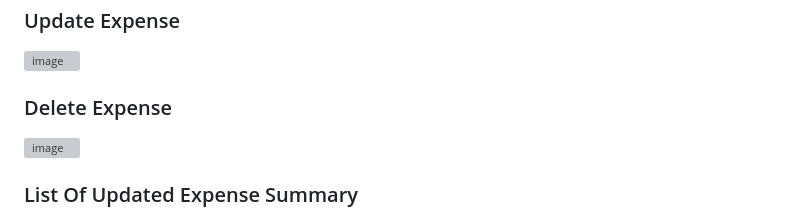
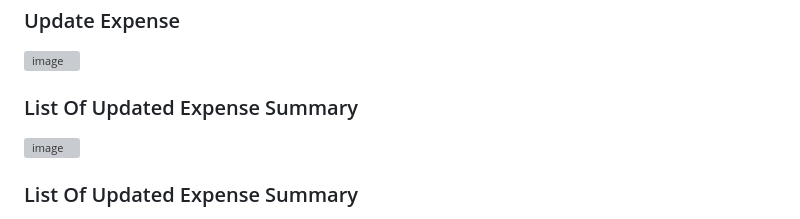
Before and after one commit to chandanpradhan029/Expense_Tracker, a Markdown page: README.md, the part around the change. Drawn GitHub-style; grey boxes are pictures that could not be loaded.

```diff
--- a/README.md
+++ b/README.md
@@ -66,7 +66,7 @@ An advanced, feature-rich expense tracker application built using HTML, CSS, Jav
 ### Update Expense
 ![image](https://github.com/user-attachments/assets/5f5f7ac1-fa4f-48b6-990b-231ba41ccc1d)
 
-### Delete Expense
+### List Of Updated Expense Summary
 ![image](https://github.com/user-attachments/assets/bcb3d59d-01b0-439b-8be7-3846444442e0)
 
 ### List Of Updated Expense Summary
```
